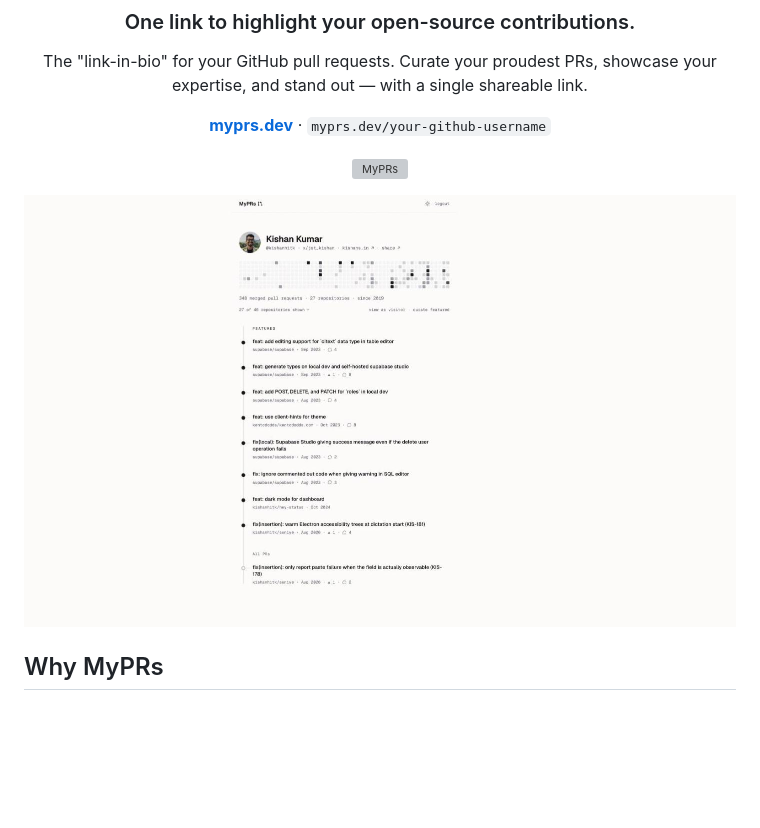
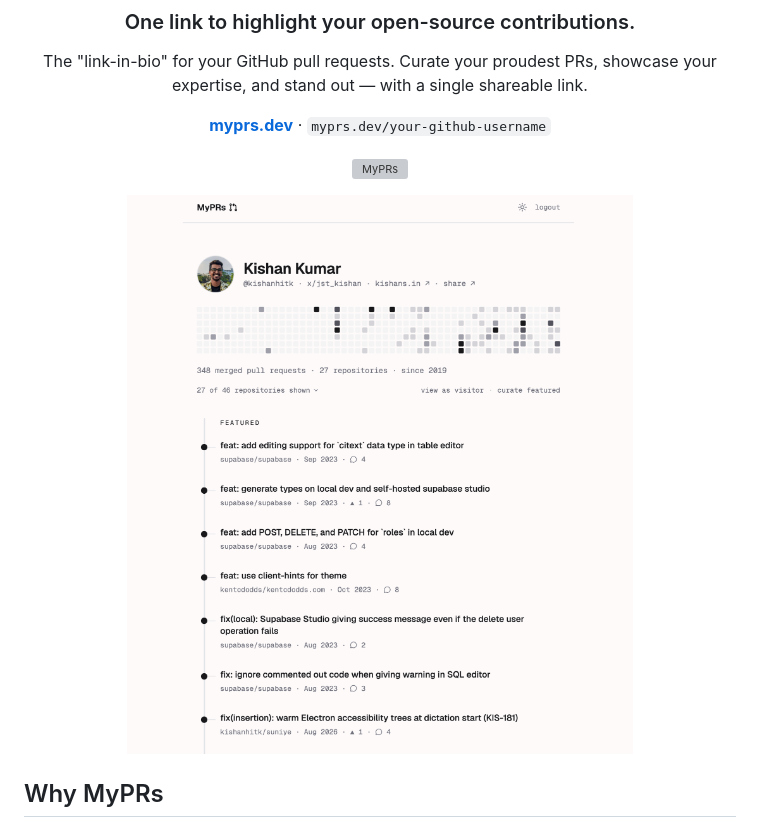
Before and after one commit to kishanhitk/MyPRs, a Markdown page: README.md, the part around the change. GitHub-like rendering; pictures changed too: public/assets/screenshot-profile.jpg (deleted), public/assets/screenshot-profile.png (added); blank space fills up the shorter version; grey boxes are pictures that could not be loaded.

Commit message:
docs: replace README screenshot with the full-profile capture

```diff
--- a/README.md
+++ b/README.md
@@ -12,7 +12,7 @@ showcase your expertise, and stand out — with a single shareable link.
 ![MyPRs](https://www.myprs.dev/api/og)
 
 <p align="center">
-  <img src="public/assets/screenshot-profile.jpg" alt="A MyPRs profile: contribution graph, curated featured PRs, and the full merged-PR history on a git-graph rail" width="720">
+  <img src="public/assets/screenshot-profile.png" alt="A MyPRs profile: contribution graph, curated featured PRs, and the full merged-PR history on a git-graph rail" width="720">
 </p>
 
 </div>
```
